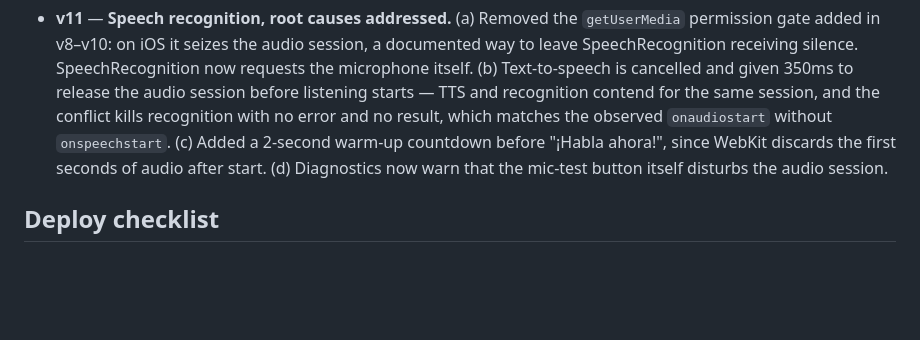
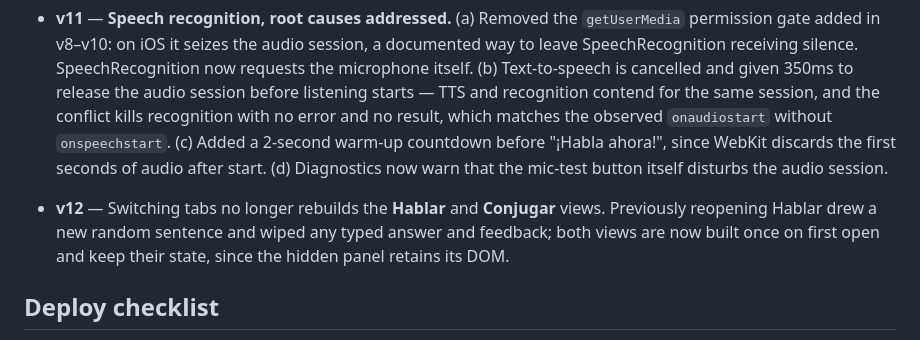
Before and after one commit to themyr97/claude-spanish-appo, a Markdown page: README.md, the part around the change. Drawn GitHub-style; blank space fills up the shorter version.

Commit message:
v12 changelog

```diff
--- a/README.md
+++ b/README.md
@@ -30,6 +30,8 @@ Personal Spanish learning PWA. **Live app:** https://themyr97.github.io/claude-s
 
 - **v11** — **Speech recognition, root causes addressed.** (a) Removed the `getUserMedia` permission gate added in v8–v10: on iOS it seizes the audio session, a documented way to leave SpeechRecognition receiving silence. SpeechRecognition now requests the microphone itself. (b) Text-to-speech is cancelled and given 350ms to release the audio session before listening starts — TTS and recognition contend for the same session, and the conflict kills recognition with no error and no result, which matches the observed `onaudiostart` without `onspeechstart`. (c) Added a 2-second warm-up countdown before "¡Habla ahora!", since WebKit discards the first seconds of audio after start. (d) Diagnostics now warn that the mic-test button itself disturbs the audio session.
 
+- **v12** — Switching tabs no longer rebuilds the **Hablar** and **Conjugar** views. Previously reopening Hablar drew a new random sentence and wiped any typed answer and feedback; both views are now built once on first open and keep their state, since the hidden panel retains its DOM.
+
 ## Deploy checklist
 
 When pushing a new version, always bump `APP_VERSION` in `service-worker.js` and the badge in `index.html`. The service worker file must change byte-wise, or browsers will not install the new version.
```
